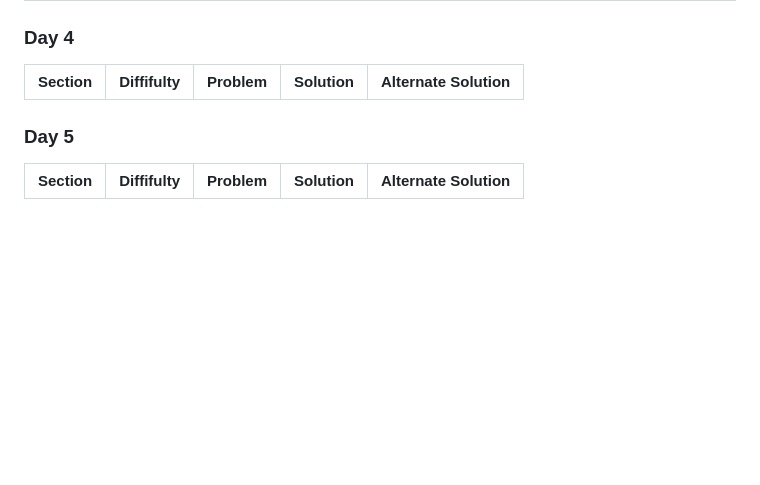
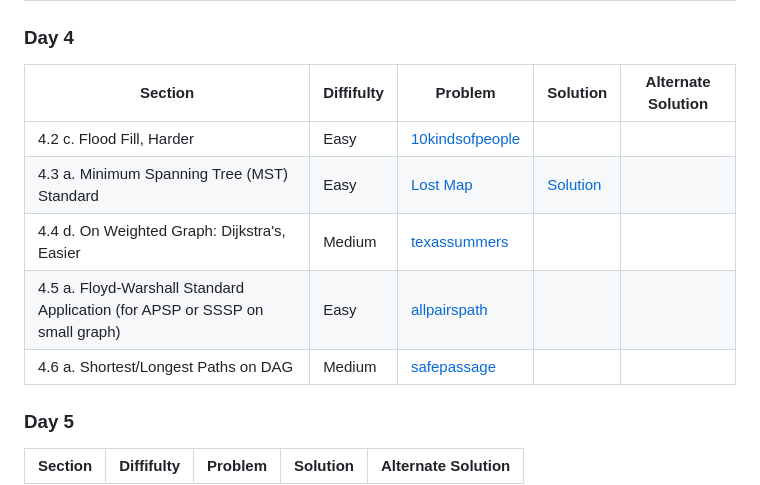
Before and after one commit to ryan-pelchat/competitive-programming-bootcamp-summer-2026, a Markdown page: README.md, the part around the change. Drawn GitHub-style; blank space fills up the shorter version.

Commit message:
Day 4 Contest

```diff
--- a/README.md
+++ b/README.md
@@ -74,6 +74,11 @@ Managed by Sonya Allin and Ryan Pelchat
 
 |Section|Diffifulty|Problem|Solution|Alternate Solution|
 |---|---|---|---|---|
+|4.2 c. Flood Fill, Harder|Easy|[10kindsofpeople](https://open.kattis.com/problems/10kindsofpeople)|||
+|4.3 a. Minimum Spanning Tree (MST) Standard|Easy|[Lost Map](https://open.kattis.com/problems/lostmap)|[Solution](Week_04/Hour_2_Ryan/Homework_Solutions/lostmap.py)||
+|4.4 d. On Weighted Graph: Dijkstra's, Easier|Medium|[texassummers](https://open.kattis.com/problems/texassummers)|||
+|4.5 a. Floyd-Warshall Standard Application (for APSP or SSSP on small graph)|Easy|[allpairspath](https://open.kattis.com/problems/allpairspath)|||
+|4.6 a. Shortest/Longest Paths on DAG|Medium|[safepassage](https://open.kattis.com/problems/safepassage)|||
 
 ### Day 5
 
```
